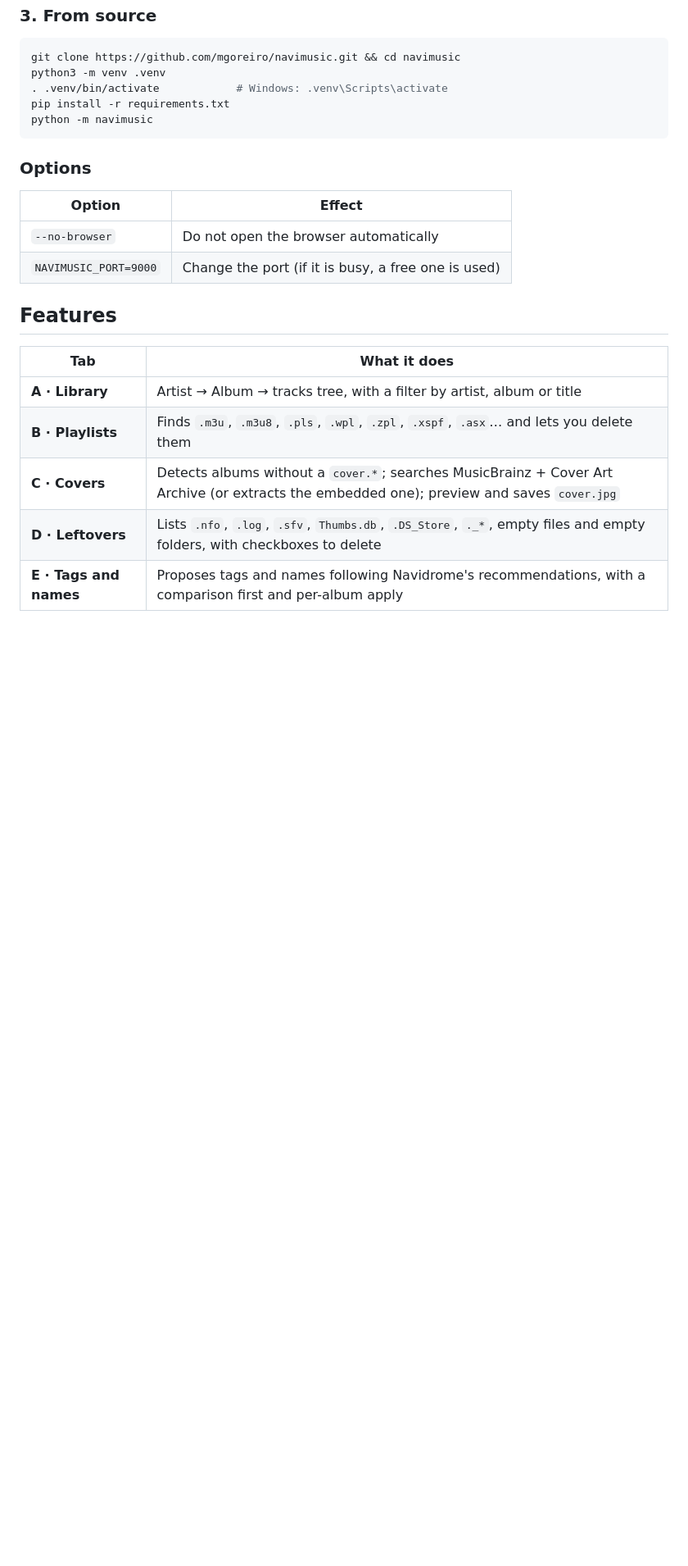
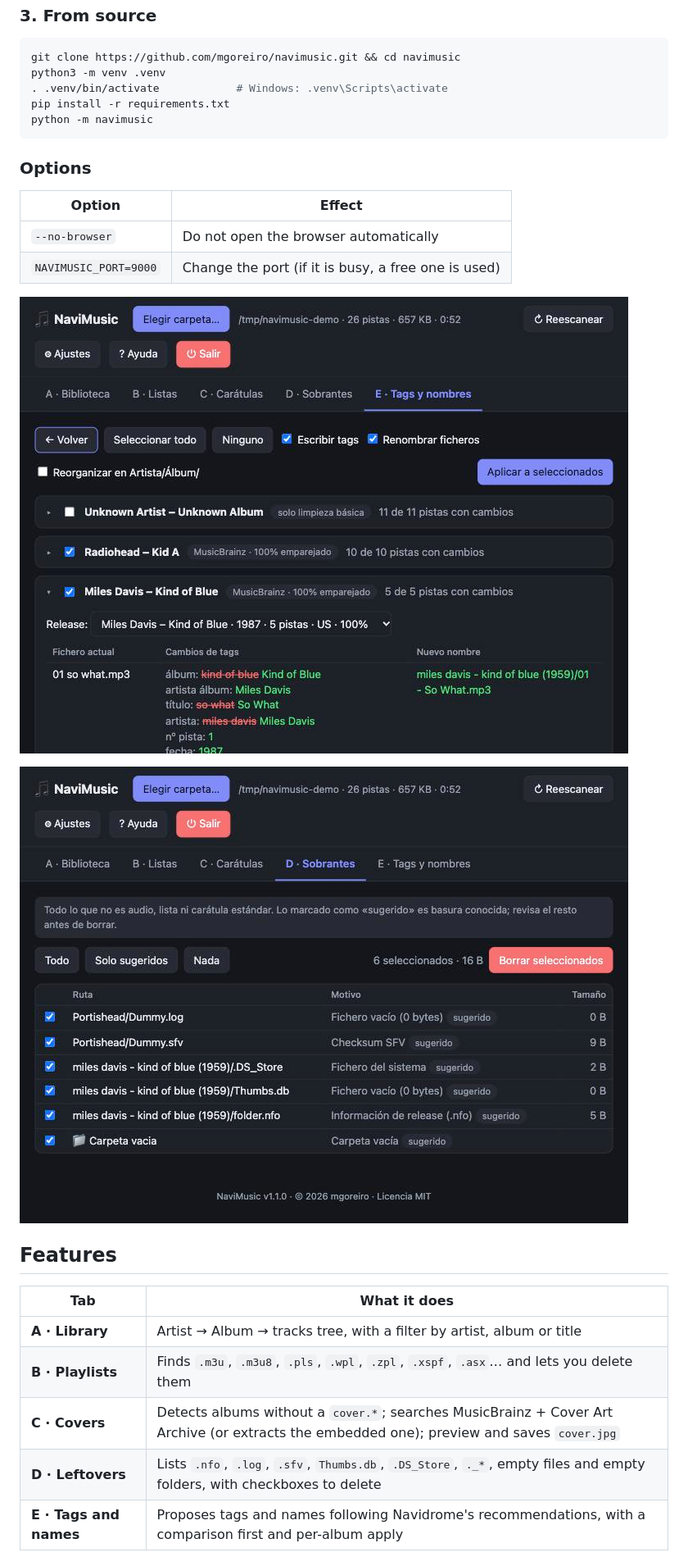
Before and after one commit to mgoreiro/navimusic, a Markdown page: README.md, the part around the change. Shown at 82% size. Drawn GitHub-style; pictures changed too: docs/sobrantes.jpg (added), docs/tags-y-nombres.jpg (added); blank space fills up the shorter version.

```diff
--- a/README.md
+++ b/README.md
@@ -66,6 +66,10 @@ python -m navimusic
 |---|---|
 | `--no-browser` | Do not open the browser automatically |
 | `NAVIMUSIC_PORT=9000` | Change the port (if it is busy, a free one is used) |
+
+![NaviMusic comparing the current tags with the MusicBrainz proposal for an album (demo data)](https://raw.githubusercontent.com/mgoreiro/navimusic/main/docs/tags-y-nombres.jpg)
+
+![NaviMusic Leftovers tab listing junk files and empty folders (demo data)](https://raw.githubusercontent.com/mgoreiro/navimusic/main/docs/sobrantes.jpg)
 
 ## Features
 
```
Also changed, not shown: README.es.md (+4 -0 lines).
